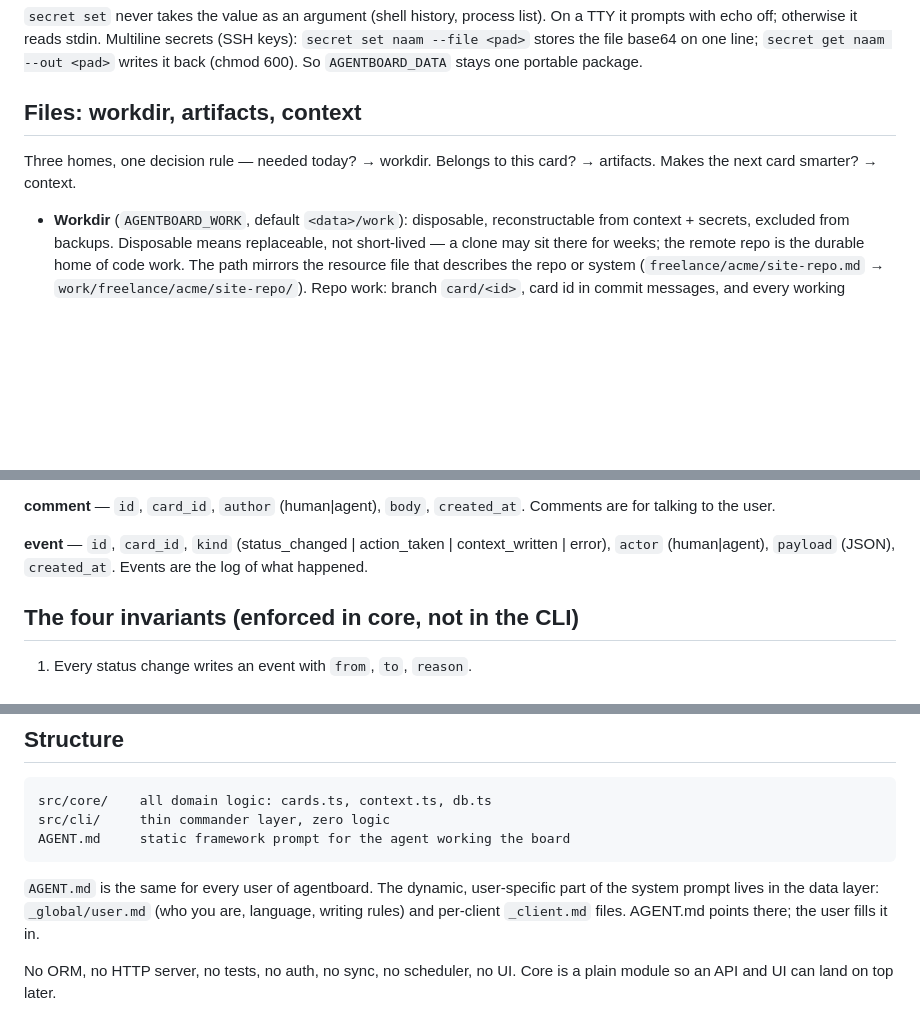
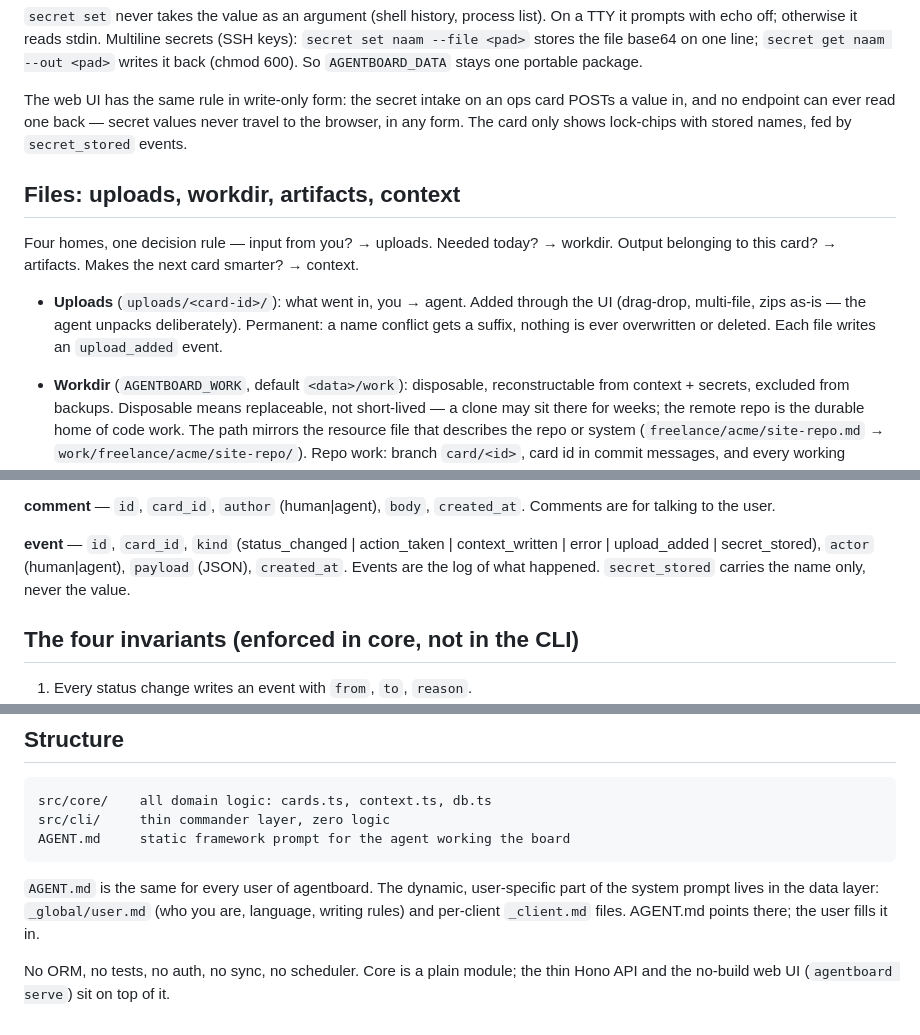
Before and after one commit to Robbertvermeulen/agentboard, a Markdown page: README.md, 3 parts joined by grey strips. GitHub-like rendering; blank space fills up the shorter version.

```diff
--- a/README.md
+++ b/README.md
@@ -59,10 +60,21 @@ Multiline secrets (SSH keys): `secret set naam --file <pad>` stores the
 file base64 on one line; `secret get naam --out <pad>` writes it back
 (chmod 600). So `AGENTBOARD_DATA` stays one portable package.
 
-## Files: workdir, artifacts, context
+The web UI has the same rule in write-only form: the secret intake on an
+ops card POSTs a value in, and no endpoint can ever read one back —
+secret values never travel to the browser, in any form. The card only
+shows lock-chips with stored names, fed by `secret_stored` events.
 
-Three homes, one decision rule — needed today? → workdir. Belongs to this
-card? → artifacts. Makes the next card smarter? → context.
+## Files: uploads, workdir, artifacts, context
+
+Four homes, one decision rule — input from you? → uploads. Needed today?
+→ workdir. Output belonging to this card? → artifacts. Makes the next
+card smarter? → context.
+
+- **Uploads** (`uploads/<card-id>/`): what went in, you → agent. Added
+  through the UI (drag-drop, multi-file, zips as-is — the agent unpacks
+  deliberately). Permanent: a name conflict gets a suffix, nothing is
+  ever overwritten or deleted. Each file writes an `upload_added` event.
 
 - **Workdir** (`AGENTBOARD_WORK`, default `<data>/work`): disposable,
   reconstructable from context + secrets, excluded from backups.
@@ -129,8 +141,9 @@ per business.
 Comments are for talking to the user.
 
 **event** — `id`, `card_id`, `kind` (status_changed | action_taken |
-context_written | error), `actor` (human|agent), `payload` (JSON),
-`created_at`. Events are the log of what happened.
+context_written | error | upload_added | secret_stored), `actor`
+(human|agent), `payload` (JSON), `created_at`. Events are the log of
+what happened. `secret_stored` carries the name only, never the value.
 
 ## The four invariants (enforced in core, not in the CLI)
 
@@ -193,5 +206,6 @@ user-specific part of the system prompt lives in the data layer:
 `_global/user.md` (who you are, language, writing rules) and per-client
 `_client.md` files. AGENT.md points there; the user fills it in.
 
-No ORM, no HTTP server, no tests, no auth, no sync, no scheduler, no UI.
-Core is a plain module so an API and UI can land on top later.
+No ORM, no tests, no auth, no sync, no scheduler. Core is a plain
+module; the thin Hono API and the no-build web UI (`agentboard serve`)
+sit on top of it.
```
Also changed, not shown: other parts of README.md (+2 -1 lines), AGENT.md (+21 -13 lines).
